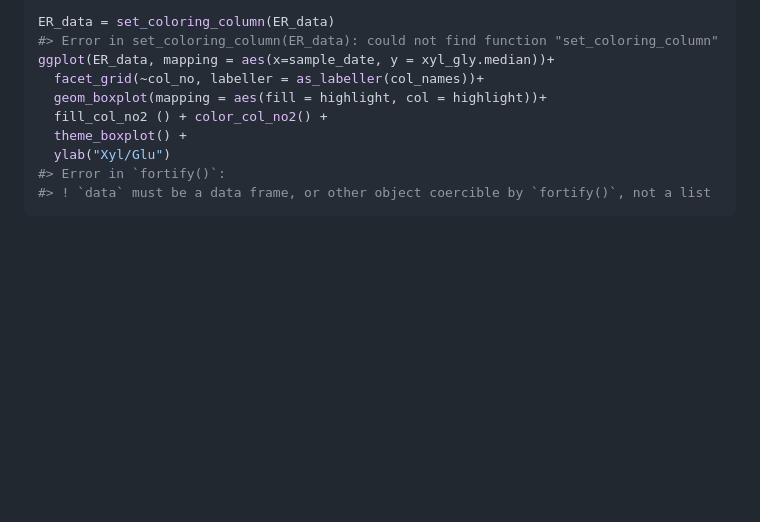
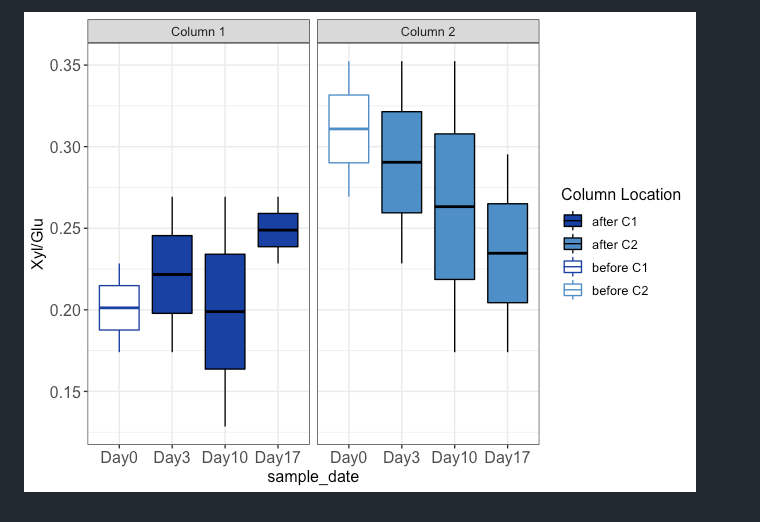
Before and after one commit to Selkubi/ExtracellularEnzymeActivity_Data_Prep, a Markdown page: docs/simple-usage.md, the part around the change printed below. GitHub-like rendering; pictures changed too: docs/simple-usage_files/figure-markdown_github/unnamed-chunk-10-1.png (added); blank space fills up the shorter version.

````diff
--- a/docs/simple-usage.md
+++ b/docs/simple-usage.md
@@ -79,13 +93,2 @@ Cleaning and appropriately naming the factors
 
-``` r
-ER_data = set_coloring_column(ER_data)
-#> Error in set_coloring_column(ER_data): could not find function "set_coloring_column"
-ggplot(ER_data, mapping = aes(x=sample_date, y = xyl_gly.median))+
-  facet_grid(~col_no, labeller = as_labeller(col_names))+
-  geom_boxplot(mapping = aes(fill = highlight, col = highlight))+
-  fill_col_no2 () + color_col_no2() +
-  theme_boxplot() +
-  ylab("Xyl/Glu")
-#> Error in `fortify()`:
-#> ! `data` must be a data frame, or other object coercible by `fortify()`, not a list
-```
+![](simple-usage_files/figure-markdown_github/unnamed-chunk-10-1.png)
````
Also changed, not shown: other parts of docs/simple-usage.md (+40 -26 lines), 2 other files.
